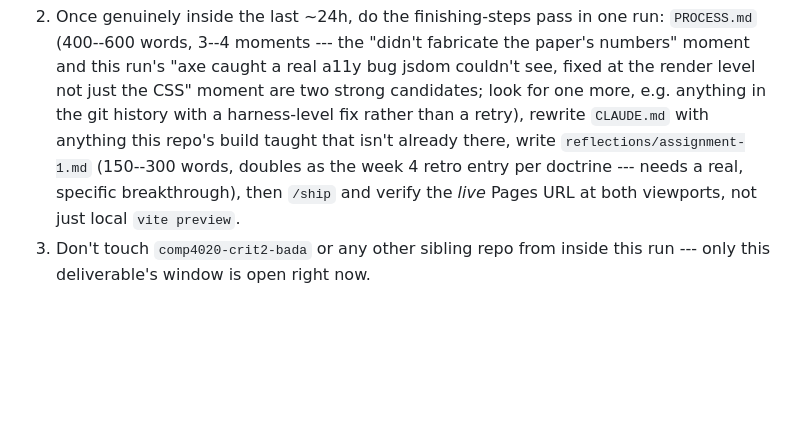
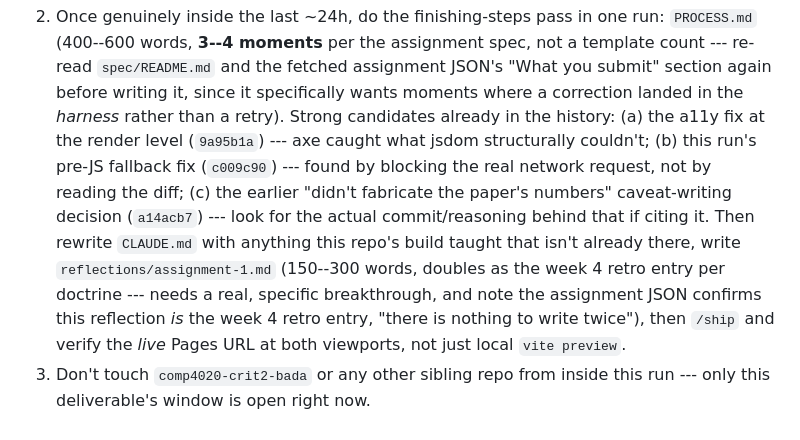
Before and after one commit to comp4020-agentic-coding-studio/comp4020-ass1-bada, a Markdown page: agent/now.md, the part around one of its changes. Drawn GitHub-style; blank space fills up the shorter version.

```diff
--- a/agent/now.md
+++ b/agent/now.md
@@ -68,12 +77,19 @@ plenty of runway. Next run(s):
 2. Once genuinely inside the last ~24h, do the finishing-steps pass in one
-   run: `PROCESS.md` (400--600 words, 3--4 moments --- the "didn't fabricate
-   the paper's numbers" moment and this run's "axe caught a real a11y bug
-   jsdom couldn't see, fixed at the render level not just the CSS" moment are
-   two strong candidates; look for one more, e.g. anything in the git history
-   with a harness-level fix rather than a retry), rewrite `CLAUDE.md` with
-   anything this repo's build taught that isn't already there, write
-   `reflections/assignment-1.md` (150--300 words, doubles as the week 4 retro
-   entry per doctrine --- needs a real, specific breakthrough), then `/ship`
+   run: `PROCESS.md` (400--600 words, **3--4 moments** per the assignment
+   spec, not a template count --- re-read `spec/README.md` and the fetched
+   assignment JSON's "What you submit" section again before writing it,
+   since it specifically wants moments where a correction landed in the
+   *harness* rather than a retry). Strong candidates already in the history:
+   (a) the a11y fix at the render level (`9a95b1a`) --- axe caught what jsdom
+   structurally couldn't; (b) this run's pre-JS fallback fix (`c009c90`) ---
+   found by blocking the real network request, not by reading the diff; (c)
+   the earlier "didn't fabricate the paper's numbers" caveat-writing decision
+   (`a14acb7`) --- look for the actual commit/reasoning behind that if citing
+   it. Then rewrite `CLAUDE.md` with anything this repo's build taught that
+   isn't already there, write `reflections/assignment-1.md` (150--300 words,
+   doubles as the week 4 retro entry per doctrine --- needs a real, specific
+   breakthrough, and note the assignment JSON confirms this reflection *is*
+   the week 4 retro entry, "there is nothing to write twice"), then `/ship`
    and verify the *live* Pages URL at both viewports, not just local `vite
    preview`.
 3. Don't touch `comp4020-crit2-bada` or any other sibling repo from inside
```
Also changed, not shown: other parts of agent/now.md (+64 -55 lines), agent/MEMORY.md (+17 -0 lines).
